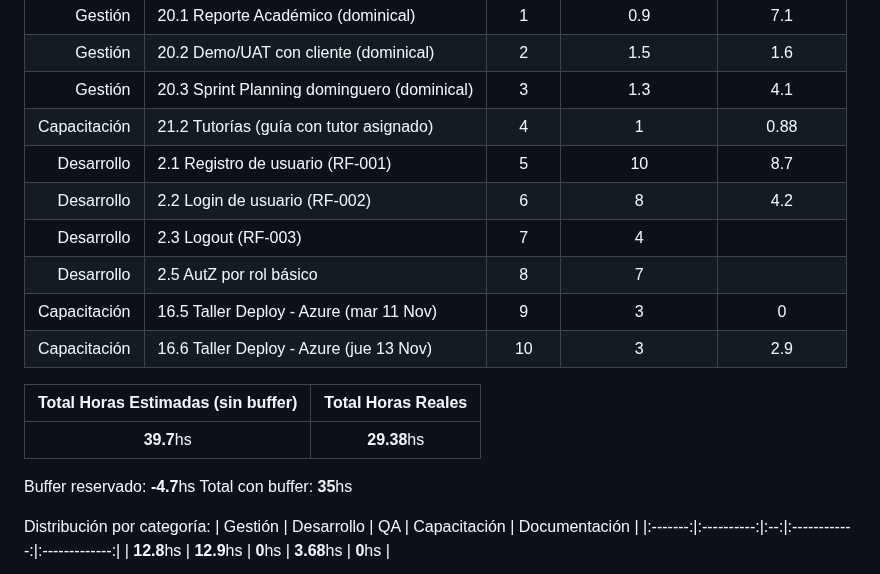
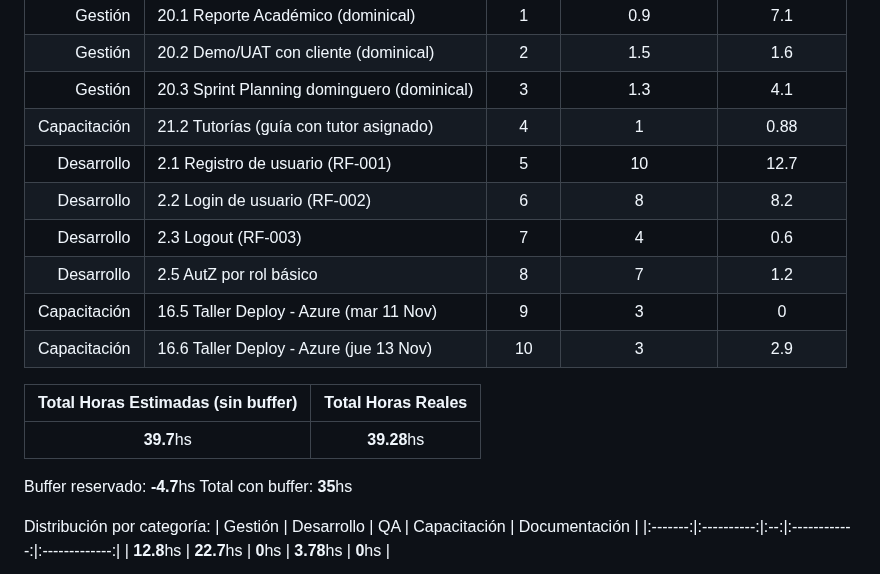
Before and after one commit to MarkMed/FleetMan, a Markdown page: docs/SprintsPlanning.md, the part around one of its changes. Rendered like a GitHub page.

Commit message:
fix(sprints): update actual hours for user registration, login, and logout tasks

````diff
--- a/docs/SprintsPlanning.md
+++ b/docs/SprintsPlanning.md
@@ -166,16 +166,16 @@ Distribución por categoría:
 | Gestión | 20.2 Demo/UAT con cliente (dominical) | 2 | 1.5 | 1.6 |
 | Gestión | 20.3 Sprint Planning dominguero (dominical) | 3 | 1.3 | 4.1 |
 | Capacitación | 21.2 Tutorías (guía con tutor asignado) | 4 | 1 | 0.88 |
-| Desarrollo | 2.1 Registro de usuario (RF-001) | 5 | 10 | 8.7 |
-| Desarrollo | 2.2 Login de usuario (RF-002) | 6 | 8 | 4.2 |
-| Desarrollo | 2.3 Logout (RF-003) | 7 | 4 | |
-| Desarrollo | 2.5 AutZ por rol básico | 8 | 7 | |
+| Desarrollo | 2.1 Registro de usuario (RF-001) | 5 | 10 | 12.7 |
+| Desarrollo | 2.2 Login de usuario (RF-002) | 6 | 8 | 8.2 |
+| Desarrollo | 2.3 Logout (RF-003) | 7 | 4 | 0.6 |
+| Desarrollo | 2.5 AutZ por rol básico | 8 | 7 | 1.2 |
 | Capacitación | 16.5 Taller Deploy - Azure (mar 11 Nov) | 9 | 3 |0|
 | Capacitación | 16.6 Taller Deploy - Azure (jue 13 Nov) | 10 | 3 | 2.9 |
 
 | Total Horas Estimadas (sin buffer) | Total Horas Reales |
 |:---:|:----------:|
-| **39.7**hs | **29.38**hs |
+| **39.7**hs | **39.28**hs |
 
 Buffer reservado: **-4.7**hs
 Total con buffer: **35**hs
@@ -183,7 +183,7 @@ Total con buffer: **35**hs
 Distribución por categoría:
 | Gestión | Desarrollo | QA | Capacitación | Documentación |
 |:-------:|:----------:|:--:|:------------:|:-------------:|
-| **12.8**hs | **12.9**hs | **0**hs | **3.68**hs | **0**hs |
+| **12.8**hs | **22.7**hs | **0**hs | **3.78**hs | **0**hs |
 
 ```mermaid
 xychart-beta
````
Also changed, not shown: other parts of docs/SprintsPlanning.md (+1 -1 lines).
